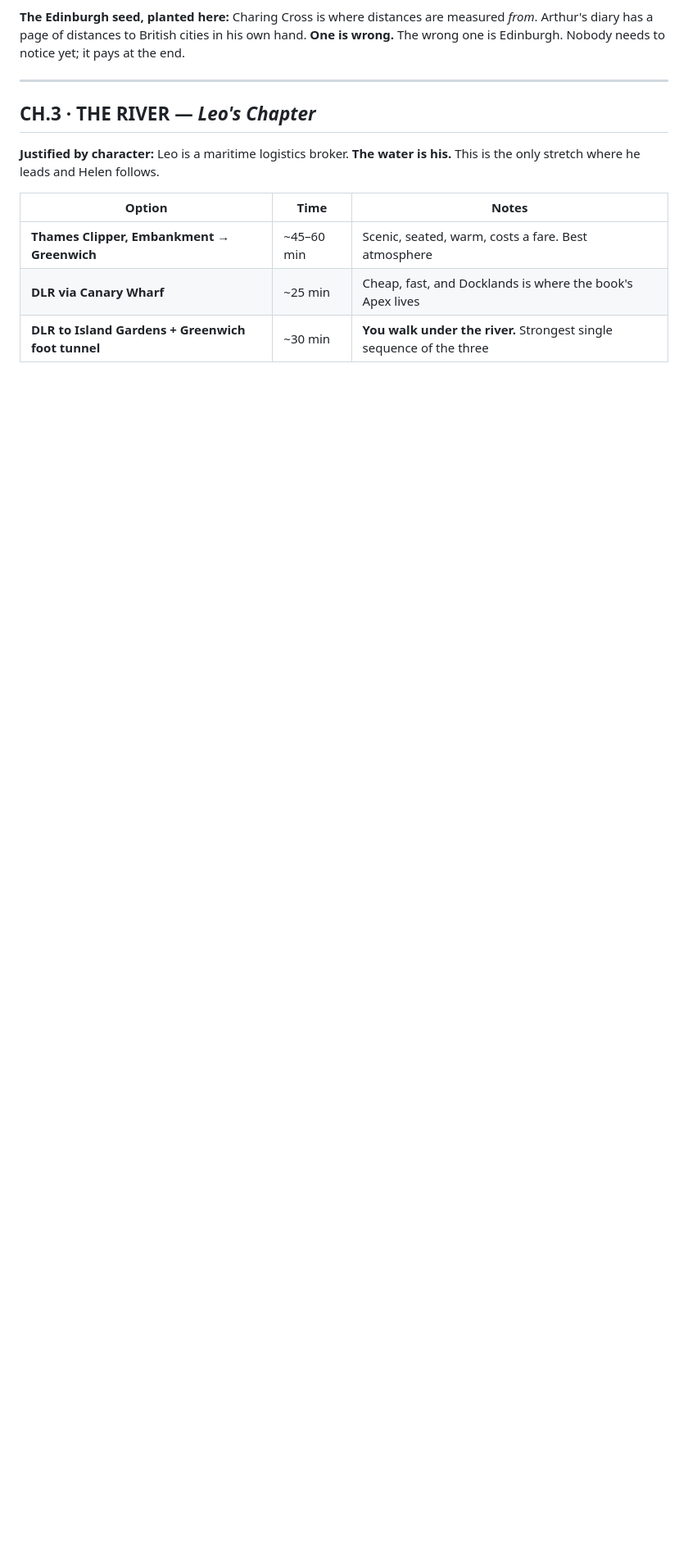
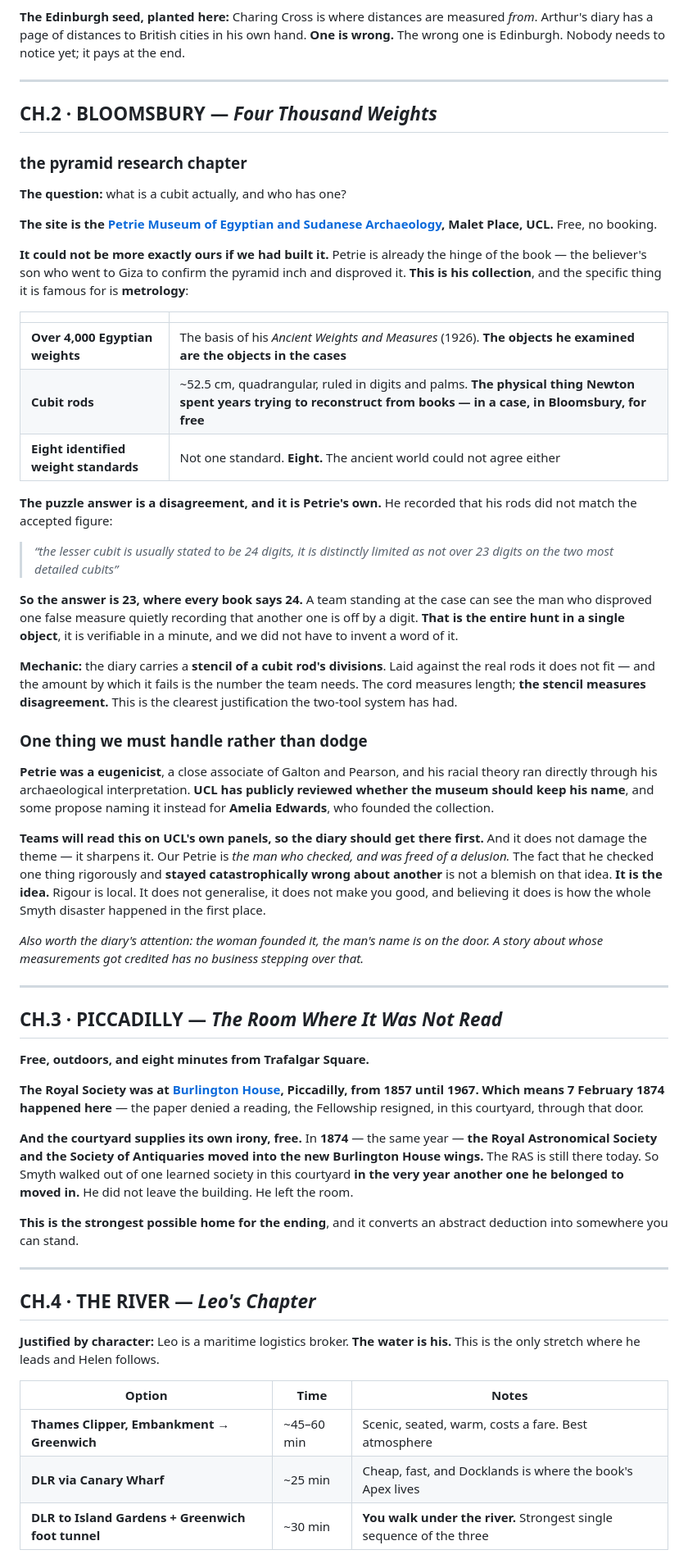
Before and after one commit to jwghopkins-lab/Fedora, a Markdown page: docs/narrative/PLAYALONG_LONDON.md, the part around one of its changes. Shown at 82% size. GitHub-like rendering; blank space fills up the shorter version.

Commit message:
Play-along: add the Petrie Museum and Burlington House chapters
The pyramid research chapter is the Petrie Museum, UCL - free, central, and
holding the 4,000 weights and the cubit rods behind Petrie's Ancient Weights
and Measures (1926). The puzzle answer is Petrie's own recorded disagreement
with the accepted figure: 23 digits where the books say 24.

Adds Burlington House as the ending's location: the Royal Society was there
1857-1967, so 7 Feb 1874 happened in that courtyard - and the Royal
Astronomical Society moved into the same building the same year.

Also records Petrie's eugenics and UCL's naming review, to be handled in the
diary rather than dodged, since teams will read it on the museum's own panels.

Co-Authored-By: Claude Opus 5 <noreply@anthropic.com>
Claude-Session: https://claude.ai/code/session_01LVPZCeCKqdkJUwhBPcrWsx

```diff
--- a/docs/narrative/PLAYALONG_LONDON.md
+++ b/docs/narrative/PLAYALONG_LONDON.md
@@ -91,7 +91,81 @@ yet; it pays at the end.
 
 ---
 
-## CH.3 · THE RIVER — *Leo's Chapter*
+## CH.2 · BLOOMSBURY — *Four Thousand Weights*
+### the pyramid research chapter
+
+**The question:** what is a cubit actually, and who has one?
+
+**The site is the [Petrie Museum of Egyptian and Sudanese Archaeology](https://www.ucl.ac.uk/museums-collections/petrie-museum-egyptian-and-sudanese-archaeology), Malet Place, UCL.** Free, no booking.
+
+**It could not be more exactly ours if we had built it.** Petrie is already the
+hinge of the book — the believer's son who went to Giza to confirm the pyramid
+inch and disproved it. **This is his collection**, and the specific thing it is
+famous for is **metrology**:
+
+| | |
+|---|---|
+| **Over 4,000 Egyptian weights** | The basis of his *Ancient Weights and Measures* (1926). **The objects he examined are the objects in the cases** |
+| **Cubit rods** | ~52.5 cm, quadrangular, ruled in digits and palms. **The physical thing Newton spent years trying to reconstruct from books — in a case, in Bloomsbury, for free** |
+| **Eight identified weight standards** | Not one standard. **Eight.** The ancient world could not agree either |
+
+**The puzzle answer is a disagreement, and it is Petrie's own.** He recorded that
+his rods did not match the accepted figure:
+
+> *“the lesser cubit is usually stated to be 24 digits, it is distinctly limited
+> as not over 23 digits on the two most detailed cubits”*
+
+**So the answer is 23, where every book says 24.** A team standing at the case
+can see the man who disproved one false measure quietly recording that another
+one is off by a digit. **That is the entire hunt in a single object**, it is
+verifiable in a minute, and we did not have to invent a word of it.
+
+**Mechanic:** the diary carries a **stencil of a cubit rod's divisions**. Laid
+against the real rods it does not fit — and the amount by which it fails is the
+number the team needs. The cord measures length; **the stencil measures
+disagreement.** This is the clearest justification the two-tool system has had.
+
+### One thing we must handle rather than dodge
+
+**Petrie was a eugenicist**, a close associate of Galton and Pearson, and his
+racial theory ran directly through his archaeological interpretation. **UCL has
+publicly reviewed whether the museum should keep his name**, and some propose
+naming it instead for **Amelia Edwards**, who founded the collection.
+
+**Teams will read this on UCL's own panels, so the diary should get there
+first.** And it does not damage the theme — it sharpens it. Our Petrie is *the
+man who checked, and was freed of a delusion.* The fact that he checked one
+thing rigorously and **stayed catastrophically wrong about another** is not a
+blemish on that idea. **It is the idea.** Rigour is local. It does not
+generalise, it does not make you good, and believing it does is how the whole
+Smyth disaster happened in the first place.
+
+*Also worth the diary's attention: the woman founded it, the man's name is on
+the door. A story about whose measurements got credited has no business
+stepping over that.*
+
+---
+
+## CH.3 · PICCADILLY — *The Room Where It Was Not Read*
+
+**Free, outdoors, and eight minutes from Trafalgar Square.**
+
+**The Royal Society was at [Burlington House](https://en.wikipedia.org/wiki/Burlington_House), Piccadilly, from 1857 until 1967.**
+**Which means 7 February 1874 happened here** — the paper denied a reading, the
+Fellowship resigned, in this courtyard, through that door.
+
+**And the courtyard supplies its own irony, free.** In **1874** — the same year —
+**the Royal Astronomical Society and the Society of Antiquaries moved into the
+new Burlington House wings.** The RAS is still there today. So Smyth walked out
+of one learned society in this courtyard **in the very year another one he
+belonged to moved in.** He did not leave the building. He left the room.
+
+**This is the strongest possible home for the ending**, and it converts an
+abstract deduction into somewhere you can stand.
+
+---
+
+## CH.4 · THE RIVER — *Leo's Chapter*
 
 **Justified by character:** Leo is a maritime logistics broker. **The water is
 his.** This is the only stretch where he leads and Helen follows.
```
Also changed, not shown: other parts of docs/narrative/PLAYALONG_LONDON.md (+8 -2 lines).
